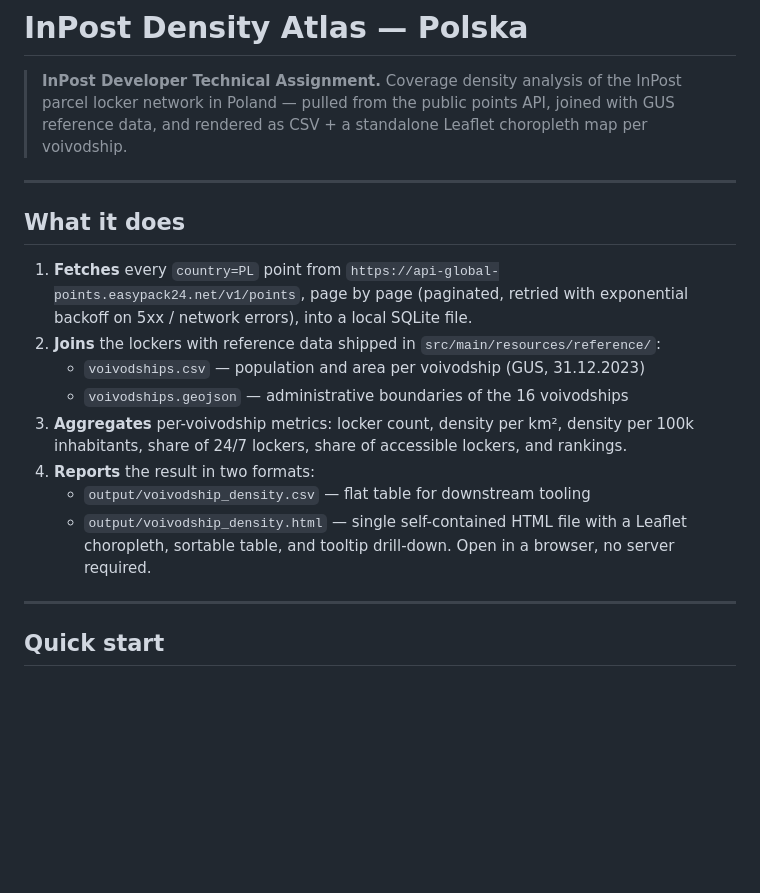
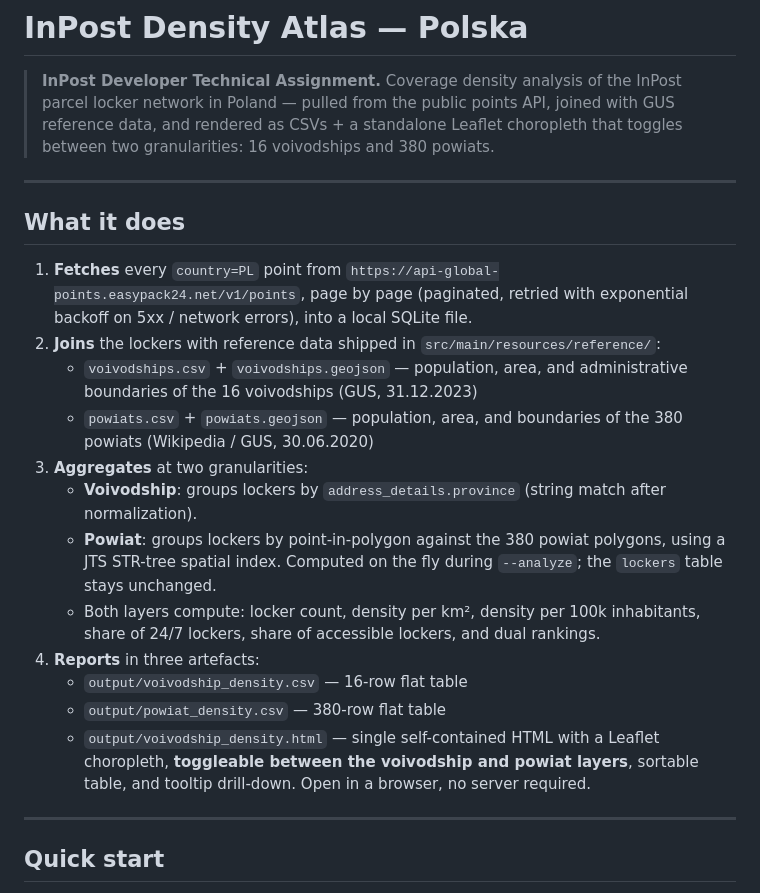
Before and after one commit to arknie08576/InPost_Developer_Technical_Assignment, a Markdown page: README.md, the part around one of its changes. Rendered like a GitHub page; blank space fills up the shorter version.

Commit message:
docs: README — powiat layer, decisions log, top-line findings

```diff
--- a/README.md
+++ b/README.md
@@ -2,8 +2,9 @@
 
 > **InPost Developer Technical Assignment.** Coverage density analysis of the
 > InPost parcel locker network in Poland — pulled from the public points API,
-> joined with GUS reference data, and rendered as CSV + a standalone Leaflet
-> choropleth map per voivodship.
+> joined with GUS reference data, and rendered as CSVs + a standalone Leaflet
+> choropleth that toggles between two granularities: 16 voivodships and
+> 380 powiats.
 
 ---
 
@@ -13,16 +14,26 @@
    page by page (paginated, retried with exponential backoff on 5xx / network errors),
    into a local SQLite file.
 2. **Joins** the lockers with reference data shipped in `src/main/resources/reference/`:
-   - `voivodships.csv` — population and area per voivodship (GUS, 31.12.2023)
-   - `voivodships.geojson` — administrative boundaries of the 16 voivodships
-3. **Aggregates** per-voivodship metrics: locker count, density per km², density
-   per 100k inhabitants, share of 24/7 lockers, share of accessible lockers,
-   and rankings.
-4. **Reports** the result in two formats:
-   - `output/voivodship_density.csv` — flat table for downstream tooling
-   - `output/voivodship_density.html` — single self-contained HTML file with a
-     Leaflet choropleth, sortable table, and tooltip drill-down. Open in a
-     browser, no server required.
+   - `voivodships.csv` + `voivodships.geojson` — population, area, and
+     administrative boundaries of the 16 voivodships (GUS, 31.12.2023)
+   - `powiats.csv` + `powiats.geojson` — population, area, and boundaries
+     of the 380 powiats (Wikipedia / GUS, 30.06.2020)
+3. **Aggregates** at two granularities:
+   - **Voivodship**: groups lockers by `address_details.province` (string match
+     after normalization).
+   - **Powiat**: groups lockers by point-in-polygon against the 380 powiat
+     polygons, using a JTS STR-tree spatial index. Computed on the fly during
+     `--analyze`; the `lockers` table stays unchanged.
+   - Both layers compute: locker count, density per km², density per 100k
+     inhabitants, share of 24/7 lockers, share of accessible lockers,
+     and dual rankings.
+4. **Reports** in three artefacts:
+   - `output/voivodship_density.csv` — 16-row flat table
+   - `output/powiat_density.csv` — 380-row flat table
+   - `output/voivodship_density.html` — single self-contained HTML with a
+     Leaflet choropleth, **toggleable between the voivodship and powiat
+     layers**, sortable table, and tooltip drill-down. Open in a browser,
+     no server required.
 
 ---
 
```
Also changed, not shown: other parts of README.md (+74 -27 lines).
